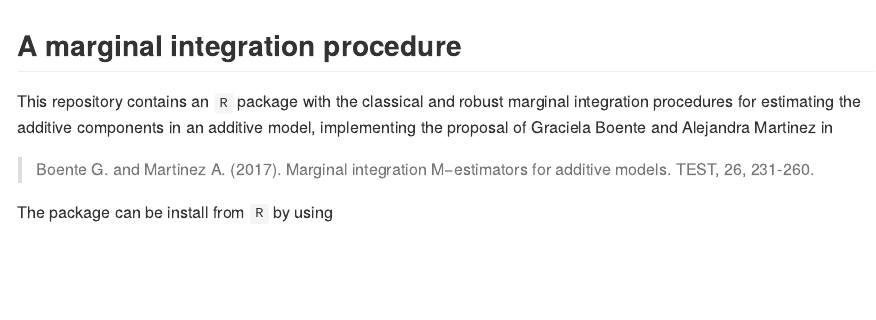
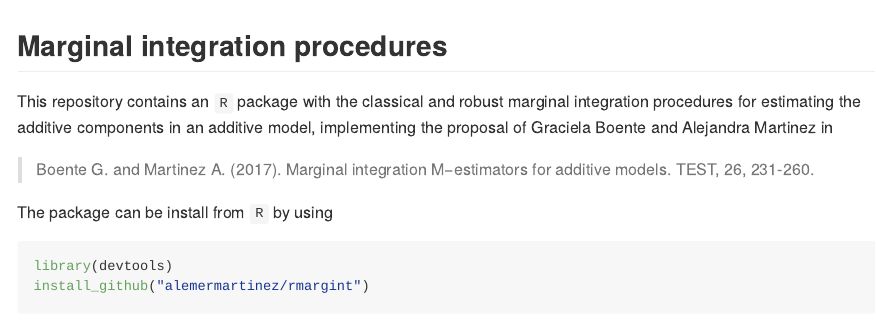
Before and after one commit to alemermartinez/rmargint, an R Markdown document (README.Rmd): the page in a window 1100 px wide, from its top. The pictures show the output file README.md that the author committed with the source, drawn offline in the style of GitHub.

Commit message:
New package name

```diff
--- a/README.Rmd
+++ b/README.Rmd
@@ -7,7 +7,7 @@ output:
     variant: markdown_github
 ---
 
-## A marginal integration procedure
+## Marginal integration procedures
 
 This repository contains an <code>R</code> package with the classical and robust marginal integration procedures for estimating the additive components in an additive model, implementing the proposal of Graciela Boente and Alejandra Martinez in
 
```
Also changed, not shown: README.md.
